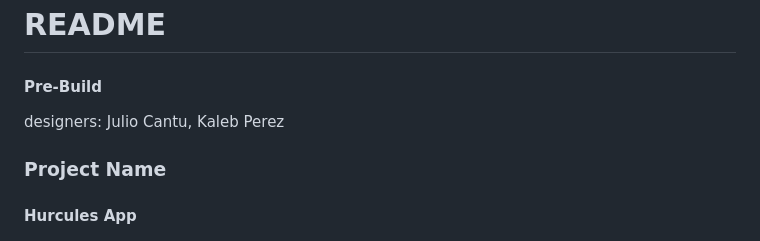
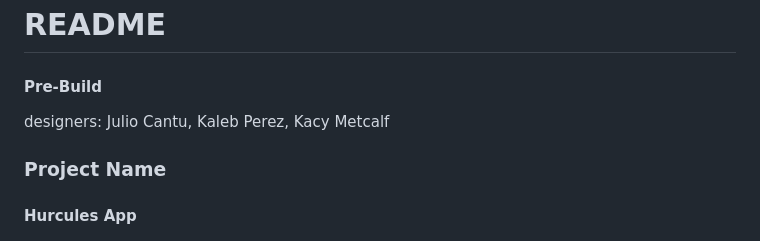
Before and after one commit to sc830/Hercules, a Markdown page: README.md, the part around the change. GitHub-like rendering.

Commit message:
Added Kacy's name

```diff
--- a/README.md
+++ b/README.md
@@ -2,7 +2,7 @@
 
 
 #### Pre-Build ####
-designers: Julio Cantu, Kaleb Perez
+designers: Julio Cantu, Kaleb Perez, Kacy Metcalf
 
 ### Project Name ###
 #### Hurcules App ####
```
